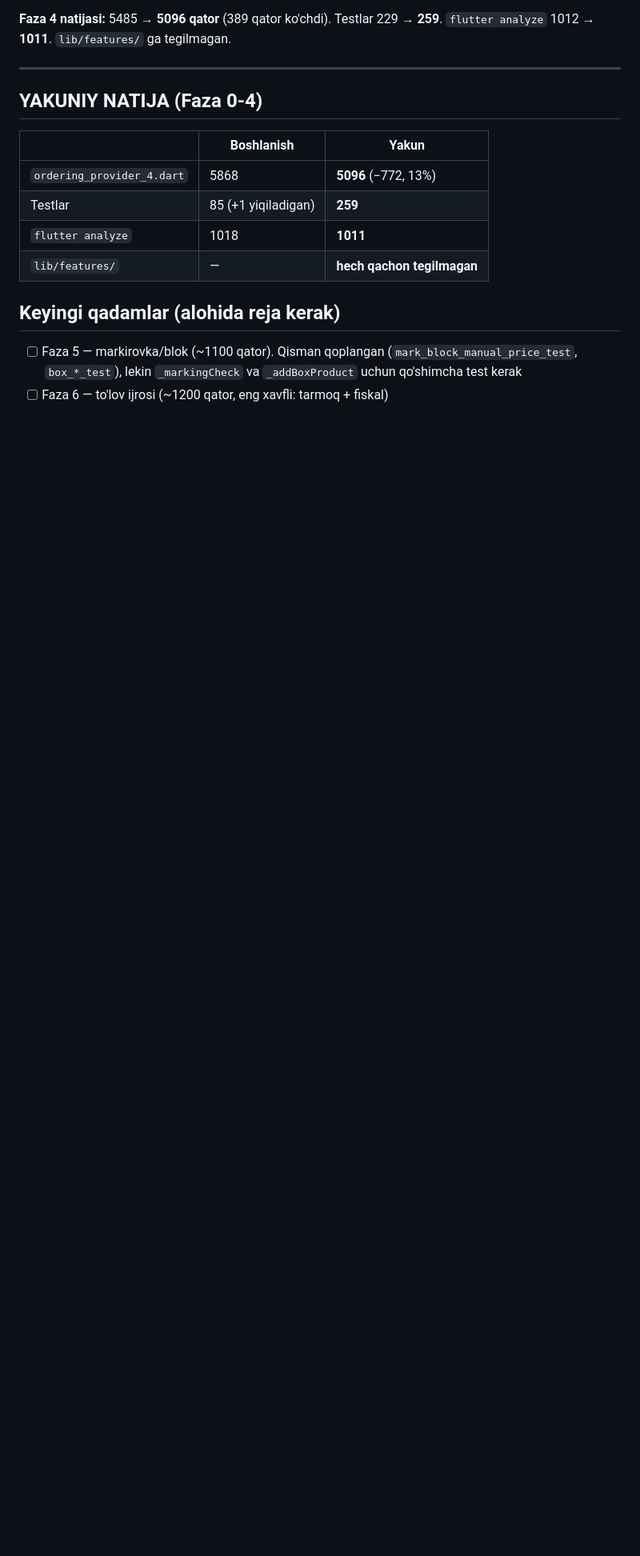
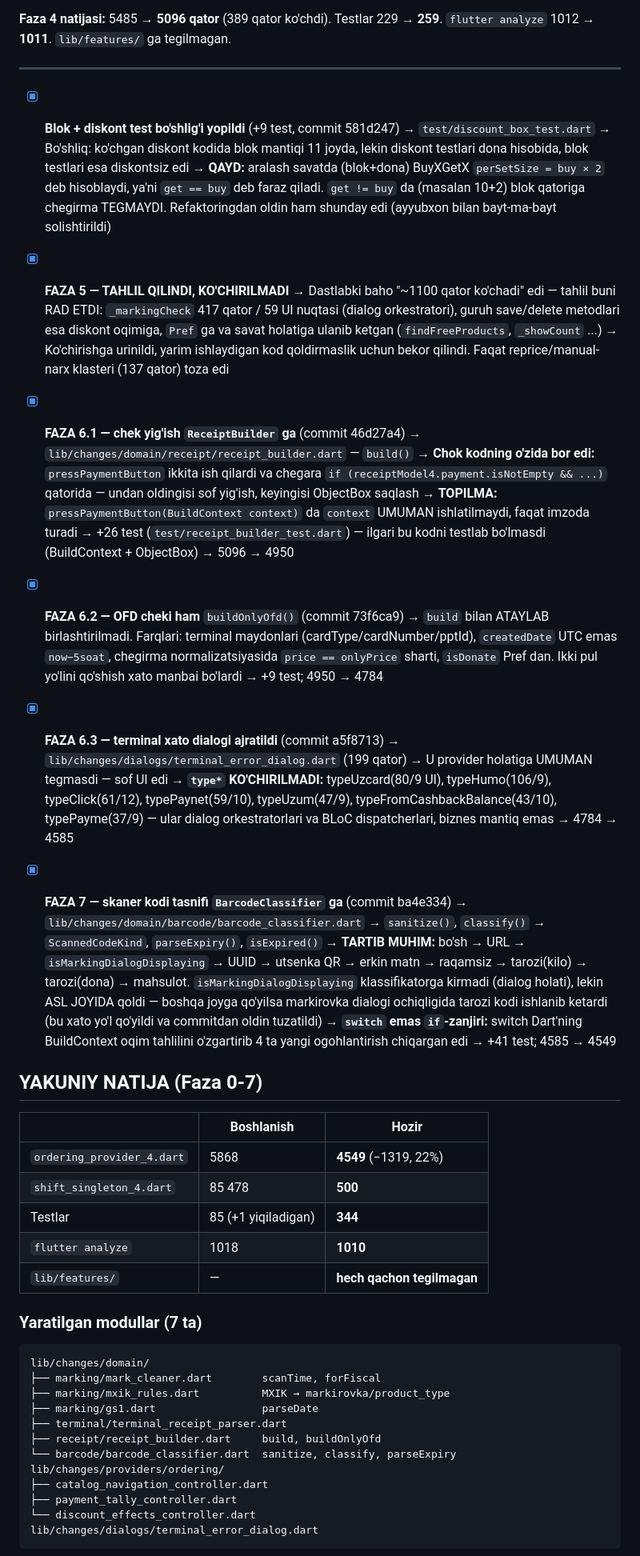
Before and after one commit to Invan-Soft/invan-pos, a Markdown page: docs/sessions/2026-08-05-ordering-provider-split.md, the part around one of its changes. Shown at 80% size. Drawn GitHub-style; blank space fills up the shorter version.

Commit message:
docs: sessiya hujjati Faza 5-7 bilan yangilandi
Hujjat Faza 4 dan keyin yangilanmagan edi. Endi to'liq:
- Blok+diskont test bo'shlig'i (581d247)
- Faza 5 nega ko'chirilmagani (tahlil natijasi)
- Faza 6.1/6.2/6.3 (ReceiptBuilder, buildOnlyOfd, terminal dialog)
- Faza 7 (BarcodeClassifier) + ikkita ehtiyotkorlik nuqtasi
- Do'kon sinovi natijasi (2026-08-06)
- Yangi chat uchun 'qayerdan davom etish' bo'limi
- Qayd etilgan 2 ta xatti-harakat (BuyXGetX blok, Gs1 sana)

Co-Authored-By: Claude Opus 5 <noreply@anthropic.com>

````diff
--- a/docs/sessions/2026-08-05-ordering-provider-split.md
+++ b/docs/sessions/2026-08-05-ordering-provider-split.md
@@ -192,18 +192,87 @@ Testlar 229 → **259**. `flutter analyze` 1012 → **1011**.
 
 ---
 
-## YAKUNIY NATIJA (Faza 0-4)
+- [x] **Blok + diskont test bo'shlig'i yopildi** (+9 test, commit 581d247)
+  → `test/discount_box_test.dart`
+  → Bo'shliq: ko'chgan diskont kodida blok mantiqi 11 joyda, lekin diskont
+    testlari dona hisobida, blok testlari esa diskontsiz edi
+  → **QAYD:** aralash savatda (blok+dona) BuyXGetX `perSetSize = buy × 2`
+    deb hisoblaydi, ya'ni `get == buy` deb faraz qiladi. `get != buy` da
+    (masalan 10+2) blok qatoriga chegirma TEGMAYDI. Refaktoringdan oldin
+    ham shunday edi (ayyubxon bilan bayt-ma-bayt solishtirildi)
 
-| | Boshlanish | Yakun |
+- [x] **FAZA 5 — TAHLIL QILINDI, KO'CHIRILMADI**
+  → Dastlabki baho "~1100 qator ko'chadi" edi — tahlil buni RAD ETDI:
+    `_markingCheck` 417 qator / 59 UI nuqtasi (dialog orkestratori),
+    guruh save/delete metodlari esa diskont oqimiga, `Pref` ga va savat
+    holatiga ulanib ketgan (`findFreeProducts`, `_showCount` ...)
+  → Ko'chirishga urinildi, yarim ishlaydigan kod qoldirmaslik uchun bekor
+    qilindi. Faqat reprice/manual-narx klasteri (137 qator) toza edi
+
+- [x] **FAZA 6.1 — chek yig'ish `ReceiptBuilder` ga** (commit 46d27a4)
+  → `lib/changes/domain/receipt/receipt_builder.dart` — `build()`
+  → **Chok kodning o'zida bor edi:** `pressPaymentButton` ikkita ish
+    qilardi va chegara `if (receiptModel4.payment.isNotEmpty && ...)`
+    qatorida — undan oldingisi sof yig'ish, keyingisi ObjectBox saqlash
+  → **TOPILMA:** `pressPaymentButton(BuildContext context)` da `context`
+    UMUMAN ishlatilmaydi, faqat imzoda turadi
+  → +26 test (`test/receipt_builder_test.dart`) — ilgari bu kodni testlab
+    bo'lmasdi (BuildContext + ObjectBox)
+  → 5096 → 4950
+
+- [x] **FAZA 6.2 — OFD cheki ham** `buildOnlyOfd()` (commit 73f6ca9)
+  → `build` bilan ATAYLAB birlashtirilmadi. Farqlari: terminal maydonlari
+    (cardType/cardNumber/pptId), `createdDate` UTC emas `now−5soat`,
+    chegirma normalizatsiyasida `price == onlyPrice` sharti, `isDonate`
+    Pref dan. Ikki pul yo'lini qo'shish xato manbai bo'lardi
+  → +9 test; 4950 → 4784
+
+- [x] **FAZA 6.3 — terminal xato dialogi ajratildi** (commit a5f8713)
+  → `lib/changes/dialogs/terminal_error_dialog.dart` (199 qator)
+  → U provider holatiga UMUMAN tegmasdi — sof UI edi
+  → **`type*` KO'CHIRILMADI:** typeUzcard(80/9 UI), typeHumo(106/9),
+    typeClick(61/12), typePaynet(59/10), typeUzum(47/9),
+    typeFromCashbackBalance(43/10), typePayme(37/9) — ular dialog
+    orkestratorlari va BLoC dispatcherlari, biznes mantiq emas
+  → 4784 → 4585
+
+- [x] **FAZA 7 — skaner kodi tasnifi `BarcodeClassifier` ga** (commit ba4e334)
+  → `lib/changes/domain/barcode/barcode_classifier.dart`
+  → `sanitize()`, `classify()` → `ScannedCodeKind`, `parseExpiry()`, `isExpired()`
+  → **TARTIB MUHIM:** bo'sh → URL → `isMarkingDialogDisplaying` → UUID →
+    utsenka QR → erkin matn → raqamsiz → tarozi(kilo) → tarozi(dona) →
+    mahsulot. `isMarkingDialogDisplaying` klassifikatorga kirmadi (dialog
+    holati), lekin ASL JOYIDA qoldi — boshqa joyga qo'yilsa markirovka
+    dialogi ochiqligida tarozi kodi ishlanib ketardi (bu xato yo'l qo'yildi
+    va commitdan oldin tuzatildi)
+  → **`switch` emas `if`-zanjiri:** switch Dart'ning BuildContext oqim
+    tahlilini o'zgartirib 4 ta yangi ogohlantirish chiqargan edi
+  → +41 test; 4585 → 4549
+
+## YAKUNIY NATIJA (Faza 0-7)
+
+| | Boshlanish | Hozir |
 |---|---|---|
-| `ordering_provider_4.dart` | 5868 | **5096** (−772, 13%) |
-| Testlar | 85 (+1 yiqiladigan) | **259** |
-| `flutter analyze` | 1018 | **1011** |
+| `ordering_provider_4.dart` | 5868 | **4549** (−1319, 22%) |
+| `shift_singleton_4.dart` | 85 478 | **500** |
+| Testlar | 85 (+1 yiqiladigan) | **344** |
+| `flutter analyze` | 1018 | **1010** |
 | `lib/features/` | — | **hech qachon tegilmagan** |
 
-## Keyingi qadamlar (alohida reja kerak)
+### Yaratilgan modullar (7 ta)
 
-- [ ] Faza 5 — markirovka/blok (~1100 qator). Qisman qoplangan
-      (`mark_block_manual_price_test`, `box_*_test`), lekin `_markingCheck`
-      va `_addBoxProduct` uchun qo'shimcha test kerak
-- [ ] Faza 6 — to'lov ijrosi (~1200 qator, eng xavfli: tarmoq + fiskal)
+```
+lib/changes/domain/
+├── marking/mark_cleaner.dart        scanTime, forFiscal
+├── marking/mxik_rules.dart          MXIK → markirovka/product_type
+├── marking/gs1.dart                 parseDate
+├── terminal/terminal_receipt_parser.dart
+├── receipt/receipt_builder.dart     build, buildOnlyOfd
+└── barcode/barcode_classifier.dart  sanitize, classify, parseExpiry
+lib/changes/providers/ordering/
+├── catalog_navigation_controller.dart
+├── payment_tally_controller.dart
+└── discount_effects_controller.dart
+lib/changes/dialogs/terminal_error_dialog.dart
+```
+
````
Also changed, not shown: other parts of docs/sessions/2026-08-05-ordering-provider-split.md (+55 -0 lines).
